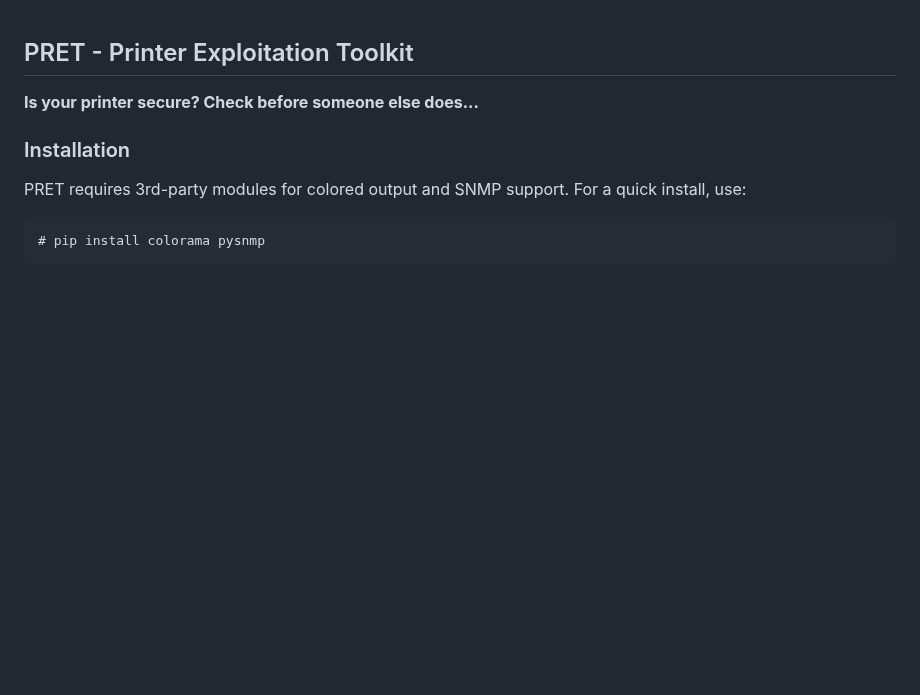
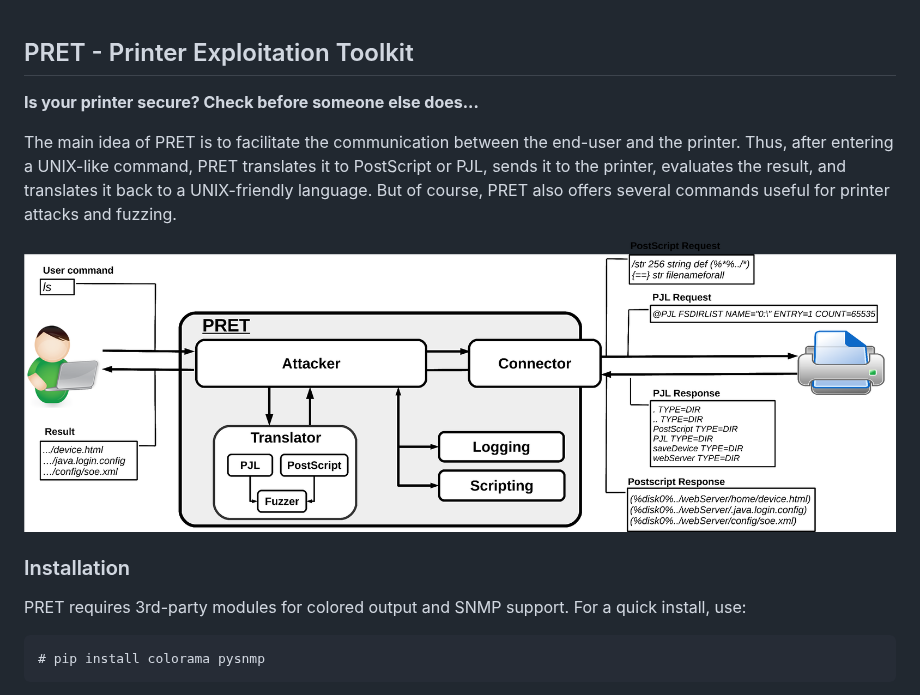
Before and after one commit to RUB-NDS/PRET, a Markdown page: README.md, the part around the change. Drawn GitHub-style; pictures changed too: img/architecture.png (added); blank space fills up the shorter version.

Commit message:
Adding PRET architecture

```diff
--- a/README.md
+++ b/README.md
@@ -1,6 +1,10 @@
 ## PRET - Printer Exploitation Toolkit
 
 **Is your printer secure? Check before someone else does...**
+
+The main idea of PRET is to facilitate the communication between the end-user and the printer. Thus, after entering a UNIX-like command, PRET translates it to PostScript or PJL, sends it to the printer, evaluates the result, and translates it back to a UNIX-friendly language. But of course, PRET also offers several commands useful for printer attacks and fuzzing.
+
+![PRET design](https://github.com/RUB-NDS/PRET/blob/master/img/architecture.png)
 
 ### Installation
 
```
